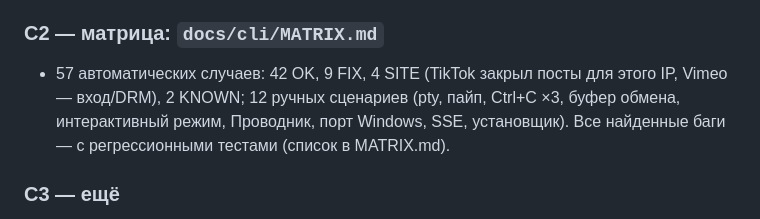
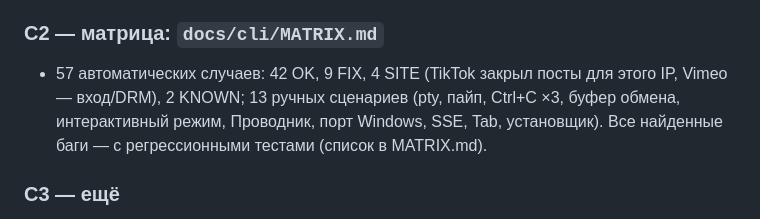
Before and after one commit to Ihor-Zakharov/vydra, a Markdown page: docs/cli/PROGRESS.md, the part around the change. Rendered like a GitHub page.

```diff
--- a/docs/cli/PROGRESS.md
+++ b/docs/cli/PROGRESS.md
@@ -33,7 +33,7 @@
 
 ### C2 — матрица: `docs/cli/MATRIX.md`
 - 57 автоматических случаев: 42 OK, 9 FIX, 4 SITE (TikTok закрыл посты для этого IP, Vimeo — вход/DRM), 2 KNOWN;
-  12 ручных сценариев (pty, пайп, Ctrl+C ×3, буфер обмена, интерактивный режим, Проводник, порт Windows, SSE,
+  13 ручных сценариев (pty, пайп, Ctrl+C ×3, буфер обмена, интерактивный режим, Проводник, порт Windows, SSE, Tab,
   установщик). Все найденные баги — с регрессионными тестами (список в MATRIX.md).
 
 ### C3 — ещё
```
Also changed, not shown: docs/cli/MATRIX.md (+2 -1 lines).
